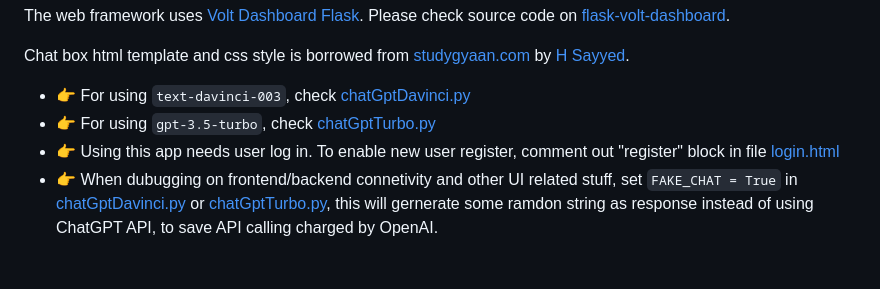
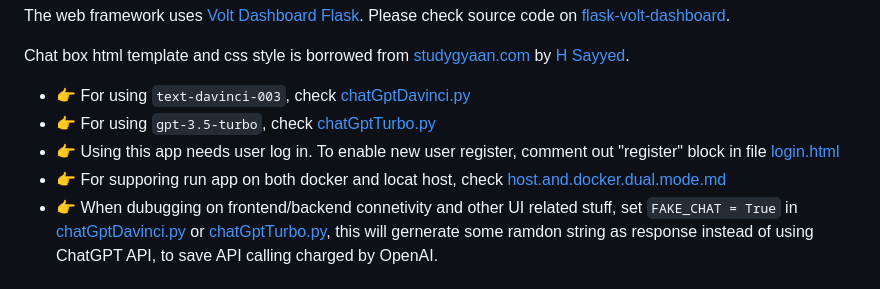
Before and after one commit to panxiao2014/chatgpt-web-demo, a Markdown page: README.md, the part around the change. Rendered like a GitHub page.

```diff
--- a/README.md
+++ b/README.md
@@ -9,6 +9,7 @@ Chat box html template and css style is borrowed from [studygyaan.com](https://s
 - 👉 For using `text-davinci-003`, check [chatGptDavinci.py](apps/chat/chatGptDavinci.py)
 - 👉 For using `gpt-3.5-turbo`, check [chatGptTurbo.py](apps/chat/chatGptTurbo.py)
 - 👉 Using this app needs user log in. To enable new user register, comment out "register" block in file [login.html](apps/templates/accounts/login.html)
+- 👉 For supporing run app on both docker and locat host, check [host.and.docker.dual.mode.md](host.and.docker.dual.mode.md)
 - 👉 When dubugging on frontend/backend connetivity and other UI related stuff, set `FAKE_CHAT = True` in [chatGptDavinci.py](apps/chat/chatGptDavinci.py) or [chatGptTurbo.py](apps/chat/chatGptTurbo.py), this will gernerate some ramdon string as response instead of using ChatGPT API, to save API calling charged by OpenAI.
 
 # Running app
```
